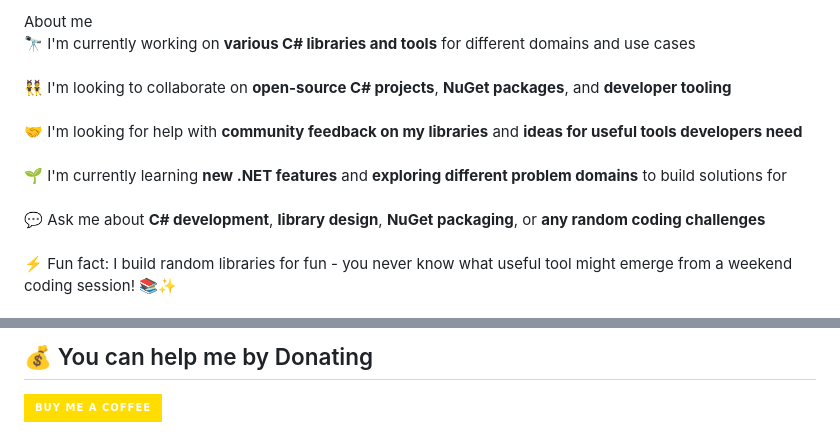
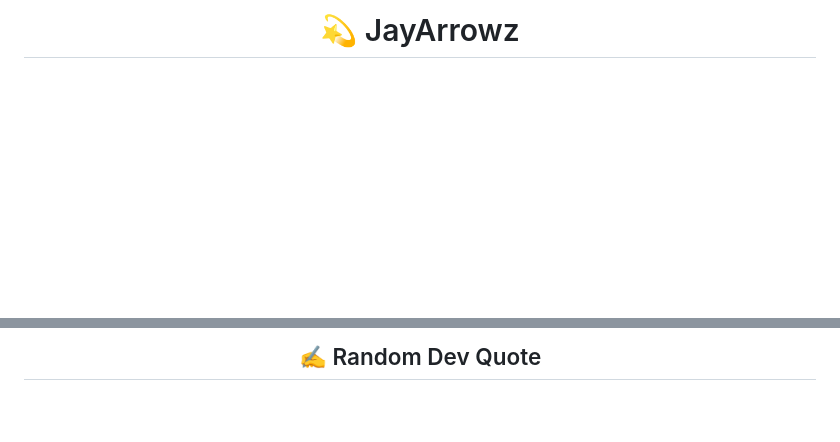
Before and after one commit to JayArrowz/JayArrowz, a Markdown page: README.md, 2 parts joined by grey strips. Drawn GitHub-style; badges without logos; blank space fills up the shorter version.

Commit message:
Revise README structure and content
Updated README with new sections and improved formatting.

```diff
--- a/README.md
+++ b/README.md
@@ -4,3 +2,3 @@
 
-About me<br>🔭 I'm currently working on **various C# libraries and tools** for different domains and use cases<br><br>👯 I'm looking to collaborate on **open-source C# projects**, **NuGet packages**, and **developer tooling**<br><br>🤝 I'm looking for help with **community feedback on my libraries** and **ideas for useful tools developers need**<br><br>🌱 I'm currently learning **new .NET features** and **exploring different problem domains** to build solutions for<br><br>💬 Ask me about **C# development**, **library design**, **NuGet packaging**, or **any random coding challenges**<br><br>⚡ Fun fact: I build random libraries for fun - you never know what useful tool might emerge from a weekend coding session! 📚✨
+# 💫 JayArrowz
 
@@ -66,4 +254,3 @@ About me<br>🔭 I'm currently working on **various C# libraries and tools** for
 
-  ## 💰 You can help me by Donating
-  [![BuyMeACoffee](https://img.shields.io/badge/Buy%20Me%20a%20Coffee-ffdd00?style=for-the-badge&logo=buy-me-a-coffee&logoColor=black)](https://buymeacoffee.com/jayarrowz)
+## ✍️ Random Dev Quote
 
```
Also changed, not shown: other parts of README.md (+251 -48 lines).
